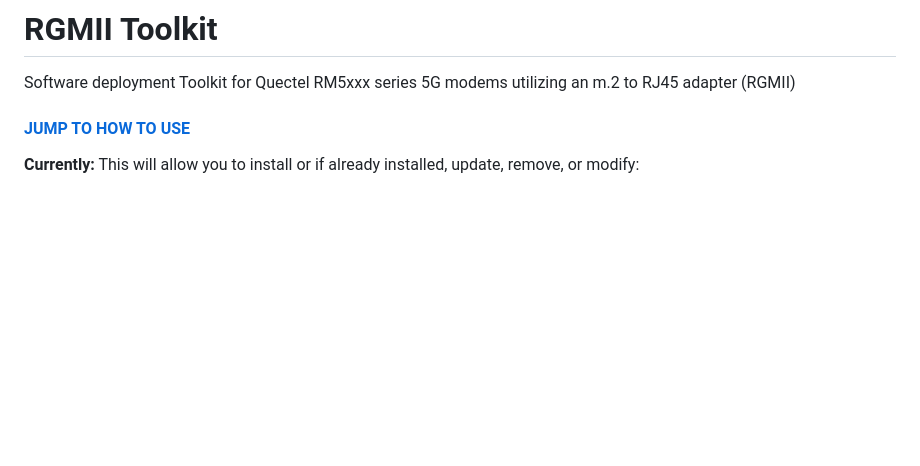
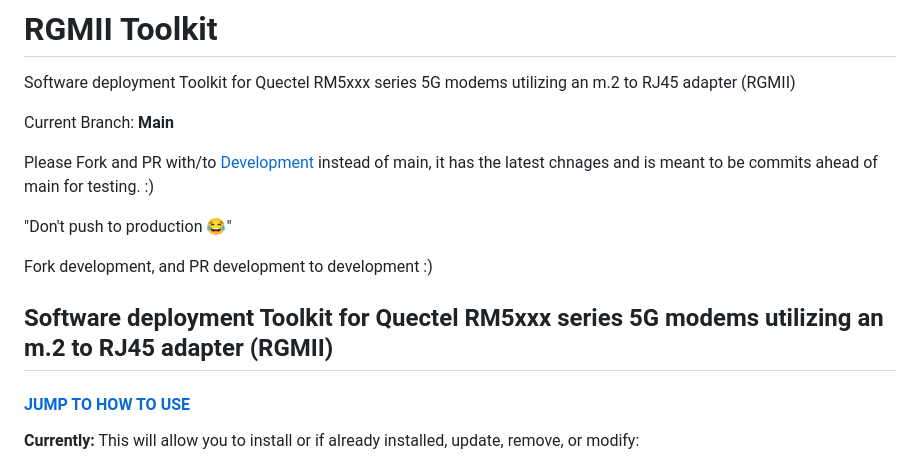
Before and after one commit to iamromulan/quectel-rgmii-toolkit, a Markdown page: README.md, the part around the change. GitHub-like rendering; blank space fills up the shorter version.

Commit message:
Update main README.md

```diff
--- a/README.md
+++ b/README.md
@@ -1,5 +1,17 @@
 # RGMII Toolkit
 Software deployment Toolkit for Quectel RM5xxx series 5G modems utilizing an m.2 to RJ45 adapter (RGMII)
+
+Current Branch: **Main**
+
+Please Fork and PR with/to [Development](https://github.com/iamromulan/quectel-rgmii-toolkit/tree/development) instead of main, it has the latest chnages and is meant to be commits ahead of main for testing. :)
+
+"Don't push to production 😂"
+
+Fork development, and PR development to development :)
+
+
+
+## Software deployment Toolkit for Quectel RM5xxx series 5G modems utilizing an m.2 to RJ45 adapter (RGMII)
 #### [JUMP TO HOW TO USE](#how-to-use)
 **Currently:** This will allow you to install or if already installed, update, remove, or modify:
  - Simple Admin: A simple web interface for managing your Quectel m.2 modem through it's gateway address
```
